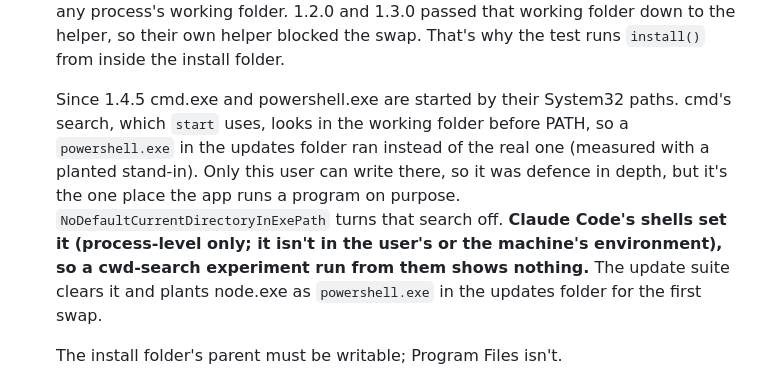
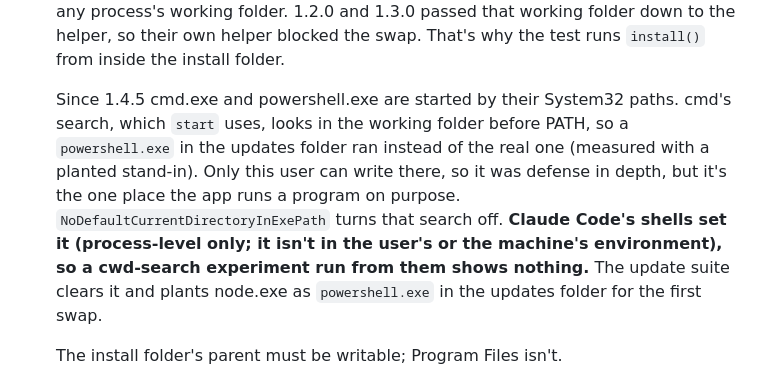
Before and after one commit to jamesccupps/UnifiCameraViewer, a Markdown page: CLAUDE.md, the part around the change. GitHub-like rendering.

Commit message:
CLAUDE.md: US spelling (defense)
Co-Authored-By: Claude Opus 5.5 <noreply@anthropic.com>

```diff
--- a/CLAUDE.md
+++ b/CLAUDE.md
@@ -299,7 +299,7 @@ Passwords are DPAPI-encrypted (`safeStorage`, the async API since 1.4.0) and tie
 
   Launching the helper (measured): a `detached` powershell.exe never runs, because it gets no console. A non-detached one dies with the app (libuv's kill-on-close job). So it goes `cmd /c start /min powershell -EncodedCommand <base64>`. The only path on cmd's line is PowerShell's own under `SystemRoot`, because `&` and `%` are legal in user and folder names. The test installs into `Tools & 100% O'Brien\` on purpose. It also starts with `cwd` set to the updates folder. Launched from Explorer or a shortcut, the app's working folder is the install folder, and Windows refuses to rename a folder that is any process's working folder. 1.2.0 and 1.3.0 passed that working folder down to the helper, so their own helper blocked the swap. That's why the test runs `install()` from inside the install folder.
 
-  Since 1.4.5 cmd.exe and powershell.exe are started by their System32 paths. cmd's search, which `start` uses, looks in the working folder before PATH, so a `powershell.exe` in the updates folder ran instead of the real one (measured with a planted stand-in). Only this user can write there, so it was defence in depth, but it's the one place the app runs a program on purpose. `NoDefaultCurrentDirectoryInExePath` turns that search off. **Claude Code's shells set it (process-level only; it isn't in the user's or the machine's environment), so a cwd-search experiment run from them shows nothing.** The update suite clears it and plants node.exe as `powershell.exe` in the updates folder for the first swap.
+  Since 1.4.5 cmd.exe and powershell.exe are started by their System32 paths. cmd's search, which `start` uses, looks in the working folder before PATH, so a `powershell.exe` in the updates folder ran instead of the real one (measured with a planted stand-in). Only this user can write there, so it was defense in depth, but it's the one place the app runs a program on purpose. `NoDefaultCurrentDirectoryInExePath` turns that search off. **Claude Code's shells set it (process-level only; it isn't in the user's or the machine's environment), so a cwd-search experiment run from them shows nothing.** The update suite clears it and plants node.exe as `powershell.exe` in the updates folder for the first swap.
 
   The install folder's parent must be writable; Program Files isn't.
 
```
